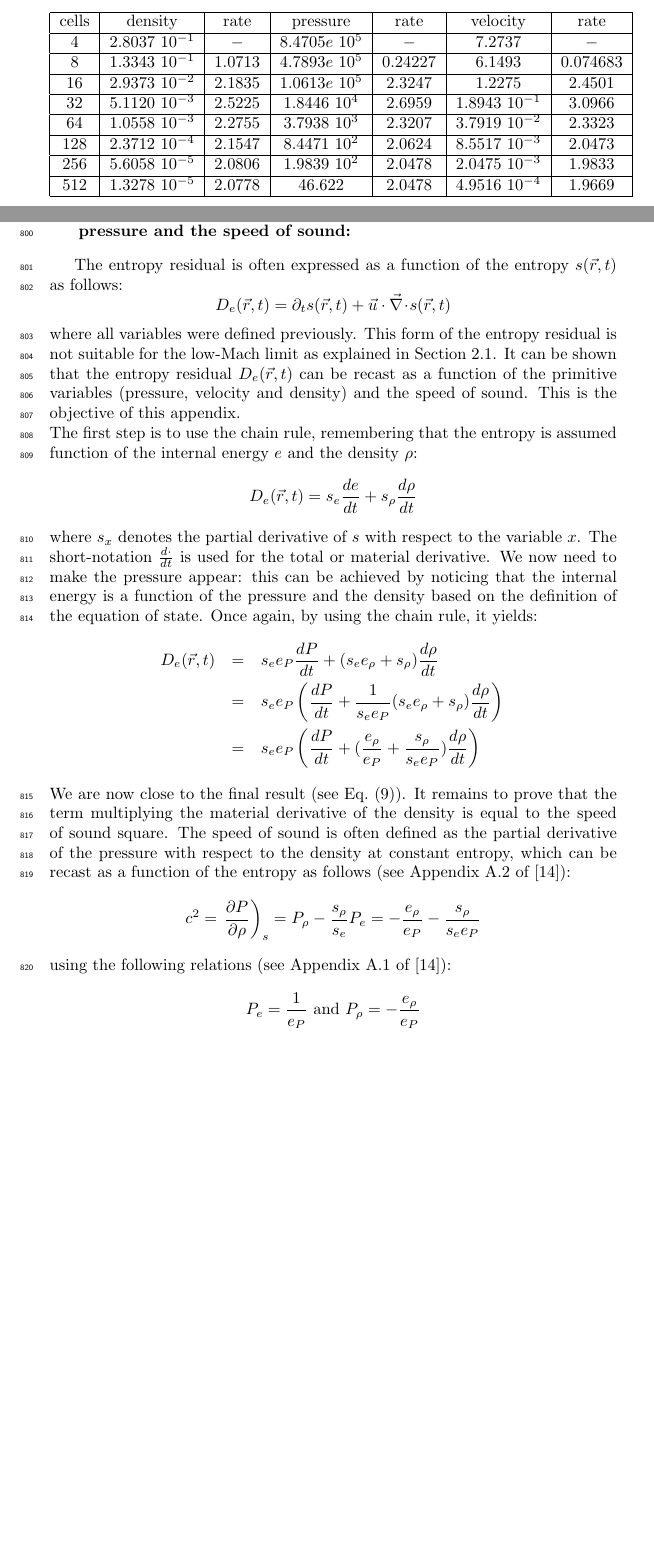
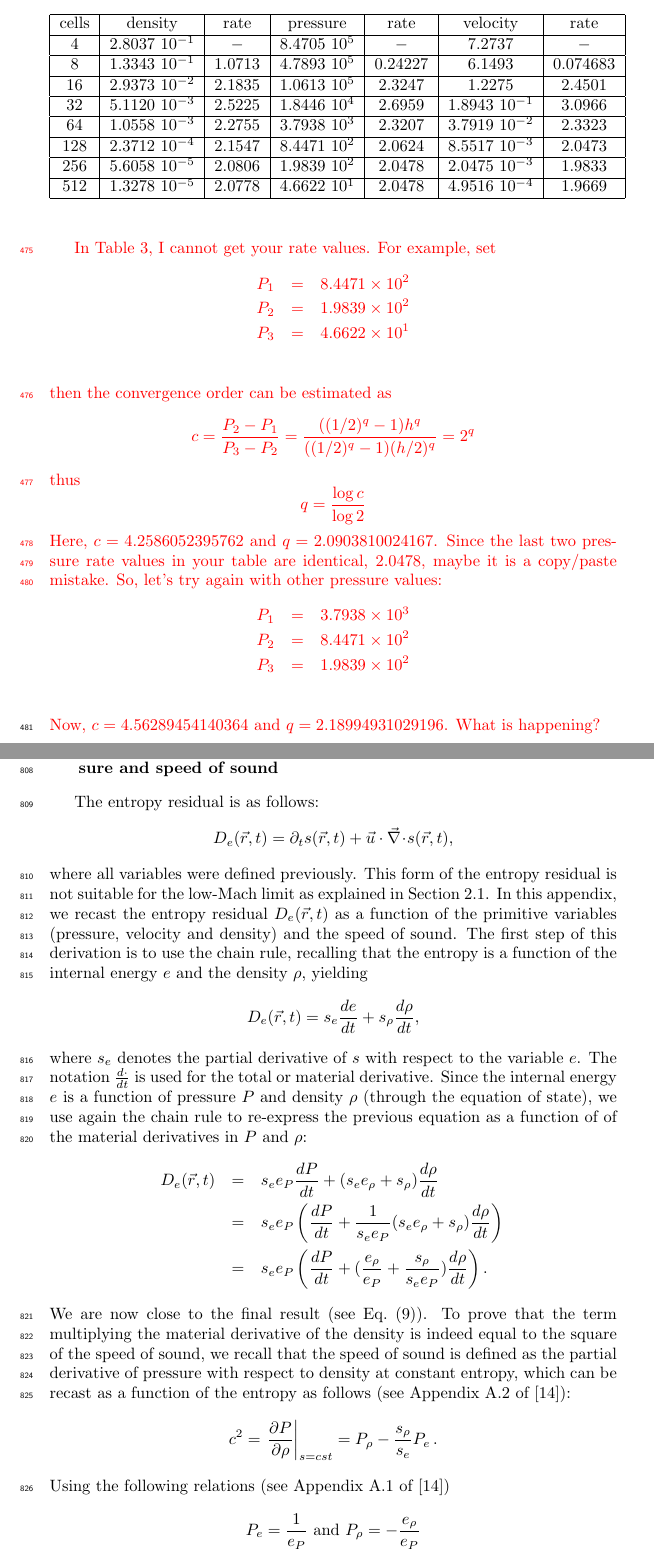
Before and after one commit to delcmo/Low_mach_paper, a LaTeX paper (low_mach.tex): two parts of pages 18 and 37 of 40, joined at a grey line, cut so that both start at the same text, the shorter picture padded with empty space. Compiled offline with pdfLaTeX.

Commit message:
added a big question and worked on appendix 1

```diff
--- a/low_mach.tex
+++ b/low_mach.tex
@@ -1094,5 +1094,6 @@ In \fig{fig:1d_liq_nozzle}, the numerical solutions obtained using the first-ord
 On the other hand, the numerical solution obtained with the FOV does not give the correct steady-state: this is an illustration of the effect of ill-scaled dissipative terms.
 %
 Note that the entropy viscosity coefficient is very small compared to the first-order one (\fig{fig:1d_nozzle_liq_visc}): (i) the numerical solution is smooth as shown in \fig{fig:1d_liq_nozzle} and (ii) the flow is in a low Mach regime and thus isentropic . A convergence study was performed using the exact solution as a reference: the L$_1$ and L$_2$ norms of the error and the corresponding convergence rates are computed at steady-state on various uniform mesh from 4 to 256 cells. Spatial convergence results using linear finite elements are reported in \tbl{tbl:l1_norm_liq} and \tbl{tbl:l2_norm_liq} for the primitive variables: density, velocity and pressure.
+%
 \begin{table}[H]
 \begin{center}
@@ -1100,15 +1101,36 @@ Note that the entropy viscosity coefficient is very small compared to the first-
  \begin{tabular}{|c|c|c|c|c|c|c|c|c|}
  \hline
-cells & density            & rate     & pressure           & rate      & velocity           & rate       \\ \hline
-$4$   & $2.8037$ $10^{-1}$ & $-$      & $8.4705e$ $10^{5}$ & $-$       & $7.2737$           & $-$        \\ \hline
-$8$   & $1.3343$ $10^{-1}$ & $1.0713$ & $4.7893e$ $10^{5}$ & $0.24227$ & $6.1493$           & $0.074683$ \\ \hline
-$16$  & $2.9373$ $10^{-2}$ & $2.1835$ & $1.0613e$ $10^{5}$ & $2.3247$  & $1.2275$           & $2.4501$   \\ \hline
-$32$  & $5.1120$ $10^{-3}$ & $2.5225$ & $1.8446$ $10^{4}$  & $2.6959$  & $1.8943$ $10^{-1}$ & $3.0966$   \\ \hline
-$64$  & $1.0558$ $10^{-3}$ & $2.2755$ & $3.7938$ $10^{3}$  & $2.3207$  & $3.7919$ $10^{-2}$ & $2.3323$   \\ \hline
-$128$ & $2.3712$ $10^{-4}$ & $2.1547$ & $8.4471$ $10^{2}$  & $2.0624$  & $8.5517$ $10^{-3}$ & $2.0473$   \\ \hline
-$256$ & $5.6058$ $10^{-5}$ & $2.0806$ & $1.9839$ $10^{2}$  & $2.0478$  & $2.0475$ $10^{-3}$ & $1.9833$   \\ \hline
-$512$ & $1.3278$ $10^{-5}$ & $2.0778$ & $46.622$           & $2.0478$  & $4.9516$ $10^{-4}$ & $1.9669$   \\ \hline
+cells & density         & rate   & pressure        & rate    & velocity         & rate     \\ \hline
+4    & 2.8037 $10^{-1}$ & $-$    & 8.4705 $10^{5}$ & $-$     & 7.2737           & $-$      \\ \hline
+8    & 1.3343 $10^{-1}$ & 1.0713 & 4.7893 $10^{5}$ & 0.24227 & 6.1493           & 0.074683 \\ \hline
+16   & 2.9373 $10^{-2}$ & 2.1835 & 1.0613 $10^{5}$ & 2.3247  & 1.2275           & 2.4501   \\ \hline
+32   & 5.1120 $10^{-3}$ & 2.5225 & 1.8446 $10^{4}$ & 2.6959  & 1.8943 $10^{-1}$ & 3.0966   \\ \hline
+64   & 1.0558 $10^{-3}$ & 2.2755 & 3.7938 $10^{3}$ & 2.3207  & 3.7919 $10^{-2}$ & 2.3323   \\ \hline
+128  & 2.3712 $10^{-4}$ & 2.1547 & 8.4471 $10^{2}$ & 2.0624  & 8.5517 $10^{-3}$ & 2.0473   \\ \hline
+256  & 5.6058 $10^{-5}$ & 2.0806 & 1.9839 $10^{2}$ & 2.0478  & 2.0475 $10^{-3}$ & 1.9833   \\ \hline
+512  & 1.3278 $10^{-5}$ & 2.0778 & 4.6622 $10^{1}$ & 2.0478  & 4.9516 $10^{-4}$ & 1.9669   \\ \hline
 \end{tabular}
 \end{center}
 \end{table}
 %
+\tcr{In \tbl{tbl:l1_norm_liq}, I cannot get your rate values. For example, set
+\begin{eqnarray*}
+P_1 &=& 8.4471 \times 10^{2} \\
+P_2 &=& 1.9839 \times 10^{2} \\
+P_3 &=& 4.6622 \times 10^{1} \\
+\end{eqnarray*}
+then the convergence order can be estimated as
+\[
+c = \frac{P_2-P_1}{P_3-P_2} = \frac{((1/2)^q-1)h^q}{((1/2)^q-1)(h/2)^q}=2^q
+\]
+thus
+\[
+q = \frac{\log{c}}{\log{2}}
+\]
+Here, $c= 4.2586052395762$ and $q=2.0903810024167$. Since the last two pressure rate values in your table are identical, 2.0478, maybe it is a copy/paste mistake. So, let's try again with other pressure values:
+\begin{eqnarray*}
+P_1 &=& 3.7938 \times 10^{3} \\
+P_2 &=& 8.4471 \times 10^{2} \\
+P_3 &=& 1.9839 \times 10^{2} \\
+\end{eqnarray*}
+Now, $c= 4.56289454140364$ and $q=2.18994931029196$. What is happening?
@@ -1661,41 +1688,38 @@ The authors would like to thank Bojan Popov and Jean-Luc Guermond for the many f
 
 %%%%%%%%%%%%%%%%%%%%%%%%%%%%%%%%%%%%%%%%%%%%%%%%%%%%%%%%%%%%%%%%%%%%%%%%%%%%%%%%%%%%%%%%%%%%%%%%%%%%
 %%%%%%%%%%%%%%%%%%%%%%%%%%%%%%%%%%%%%%%%%%%%%%%%%%%%%%%%%%%%%%%%%%%%%%%%%%%%%%%%%%%%%%%%%%%%%%%%%%%%
-\section{Derivation of the entropy residual as a function of the density, the pressure and the speed of sound:} \label{app:ent_res}
-%%%%%%%%%%%%%%%%%%%%%%%%%%%%%%%%%%%%%%%%%%%%%%%%%%%%%%%%%%%%%%%%%%%%%%%%%%%%%%%%%%%%%%%%%%%%%%%%%%%%
-%%%%%%%%%%%%%%%%%%%%%%%%%%%%%%%%%%%%%%%%%%%%%%%%%%%%%%%%%%%%%%%%%%%%%%%%%%%%%%%%%%%%%%%%%%%%%%%%%%%%
-
-The entropy residual is often expressed as a function of the entropy $s(\vec{r},t)$ as follows:
-%
-\begin{equation}
-D_e(\vec{r},t) = \partial_t s (\vec{r},t) + \vec{u} \cdot \div s (\vec{r},t) \nonumber
-\end{equation}
-%
-where all variables were defined previously. This form of the entropy residual is not suitable for the low-Mach limit as explained in \sct{sec:background}. It can be shown that the entropy residual $D_e(\vec{r},t)$ can be recast as a function of the primitive variables (pressure, velocity and density) and the speed of sound. This is the objective of this appendix. \\
-The first step is to use the chain rule, remembering that the entropy is assumed function of the internal energy $e$ and the density $\rho$:
-%
-\begin{equation}
-D_e(\vec{r},t) = s_e \frac{d e}{dt} + s_{\rho} \frac{d \rho}{dt} \nonumber
-\end{equation}
-%
-where $s_x$ denotes the partial derivative of $s$ with respect to the variable $x$. The short-notation $\frac{d \cdot}{dt}$ is used for the total or material derivative. We now need to make the pressure appear: this can be achieved by noticing that the internal energy is a function of the pressure and the density based on the definition of the equation of state. Once again, by using the chain rule, it yields:
-%
-\begin{eqnarray}
-D_e(\vec{r},t) &=&  s_e e_P \frac{d P}{dt} + ( s_e e_{\rho} + s_{\rho} ) \frac{d \rho}{dt} \nonumber \\
-&=& s_e e_P \left( \frac{d P}{dt} + \frac{1}{s_e e_P} ( s_e e_{\rho} + s_{\rho} ) \frac{d \rho}{dt} \right) \nonumber \\
-&=& s_e e_P \left( \frac{d P}{dt} + ( \frac{e_{\rho}}{e_P} + \frac{s_{\rho}}{s_e e_P} ) \frac{d \rho}{dt} \right) \nonumber
-\end{eqnarray}
-%
-We are now close to the final result (see \eqt{eq:ent_res}). It remains to prove that the term multiplying the material derivative of the density is equal to the speed of sound square. The speed of sound is often defined as the partial derivative of the pressure with respect to the density at constant entropy, which can be recast as a function of the entropy as follows (see Appendix A.2 of \cite{jlg}):
-%
-\begin{equation}
-c^2 = \left. \frac{\partial P}{\partial \rho} \right)_s = P_{\rho} - \frac{s_{\rho}}{s_e} P_e = - \frac{e_{\rho}}{e_P} - \frac{s_{\rho}}{s_e e_P} \nonumber
-\end{equation}
-%
-using the following relations (see Appendix A.1 of \cite{jlg}):
-%
-\begin{equation}
-P_e = \frac{1}{e_P} \text{ and } P_{\rho} = -\frac{e_{\rho}}{e_P} \nonumber
-\end{equation}
-%
-Then, the result follows.
+\section{Derivation of the entropy residual as a function of density, pressure and speed of sound} \label{app:ent_res}
+%%%%%%%%%%%%%%%%%%%%%%%%%%%%%%%%%%%%%%%%%%%%%%%%%%%%%%%%%%%%%%%%%%%%%%%%%%%%%%%%%%%%%%%%%%%%%%%%%%%%
+%%%%%%%%%%%%%%%%%%%%%%%%%%%%%%%%%%%%%%%%%%%%%%%%%%%%%%%%%%%%%%%%%%%%%%%%%%%%%%%%%%%%%%%%%%%%%%%%%%%%
+
+The entropy residual is as follows:
+%
+\begin{equation*}
+D_e(\vec{r},t) = \partial_t s (\vec{r},t) + \vec{u} \cdot \div s (\vec{r},t) ,
+\end{equation*}
+%
+where all variables were defined previously. This form of the entropy residual is not suitable for the low-Mach limit as explained in \sct{sec:background}. In this appendix, we recast the entropy residual $D_e(\vec{r},t)$ as a function of the primitive variables (pressure, velocity and density) and the speed of sound. The first step of this derivation is to use the chain rule, recalling that the entropy is a function of the internal energy $e$ and the density $\rho$, yielding
+%
+\begin{equation*}
+D_e(\vec{r},t) = s_e \frac{d e}{dt} + s_{\rho} \frac{d \rho}{dt} ,
+\end{equation*}
+%
+where $s_e$ denotes the partial derivative of $s$ with respect to the variable $e$. The notation $\frac{d \cdot}{dt}$ is used for the total or material derivative. Since the internal energy $e$ is a function of pressure $P$ and density $\rho$ (through the equation of state), we use again the chain rule to re-express the previous equation as a function of of the material derivatives in $P$ and $\rho$:
+%
+\begin{eqnarray*}
+D_e(\vec{r},t) &=&  s_e e_P \frac{d P}{dt} + ( s_e e_{\rho} + s_{\rho} ) \frac{d \rho}{dt} \\
+&=& s_e e_P \left( \frac{d P}{dt} + \frac{1}{s_e e_P} ( s_e e_{\rho} + s_{\rho} ) \frac{d \rho}{dt} \right) \\
+&=& s_e e_P \left( \frac{d P}{dt} + ( \frac{e_{\rho}}{e_P} + \frac{s_{\rho}}{s_e e_P} ) \frac{d \rho}{dt} \right) .
+\end{eqnarray*}
+%
+We are now close to the final result (see \eqt{eq:ent_res}). To prove that the term multiplying the material derivative of the density is indeed equal to the square of the speed of sound, we recall that the speed of sound is defined as the partial derivative of pressure with respect to density at constant entropy, which can be recast as a function of the entropy as follows (see Appendix A.2 of \cite{jlg}):
+%
+\begin{equation*}
+c^2 = \left. \frac{\partial P}{\partial \rho} \right|_{s=cst} = P_{\rho} - \frac{s_{\rho}}{s_e} P_e   \, .
+\end{equation*}
+%
+Using the following relations (see Appendix A.1 of \cite{jlg})
+%
+\begin{equation*}
+P_e = \frac{1}{e_P} \text{ and } P_{\rho} = -\frac{e_{\rho}}{e_P}
+\end{equation*}
```
Also changed, not shown: low_mach.tex (33 more changed lines).
